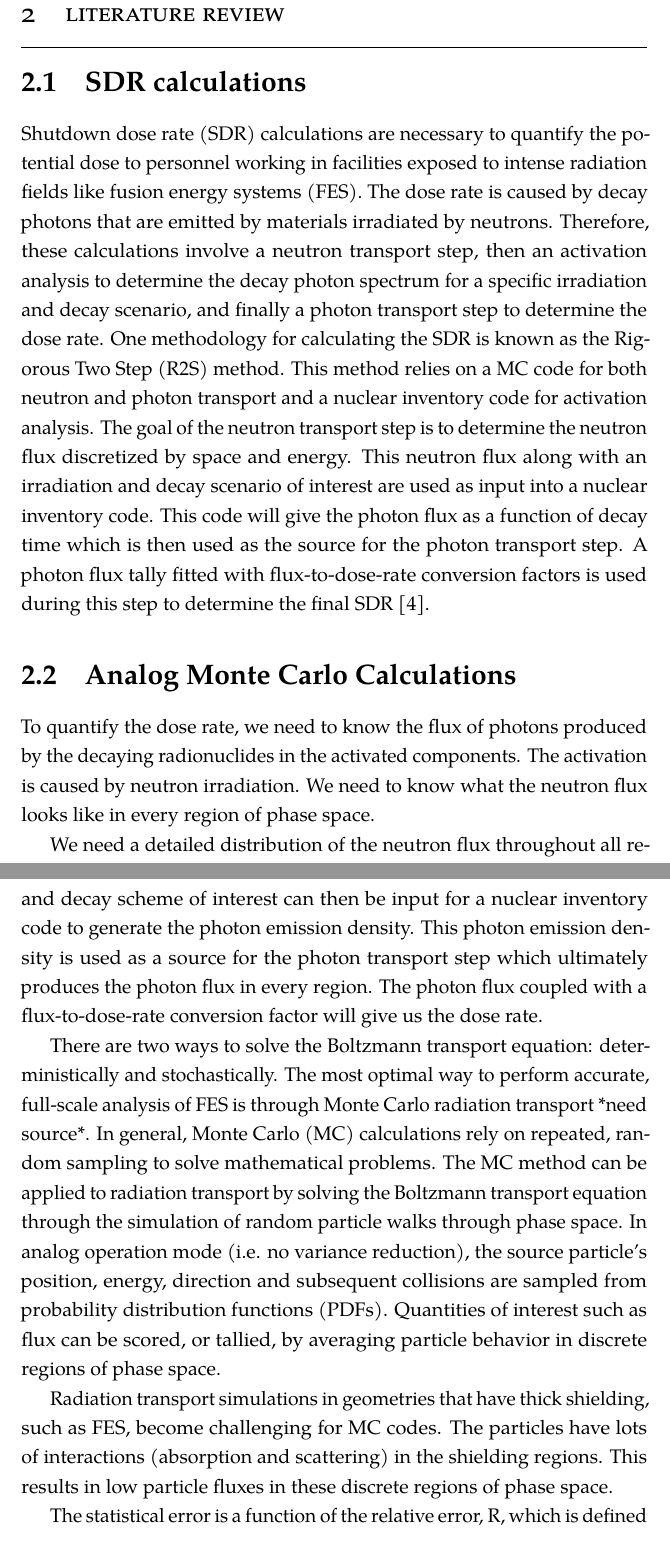
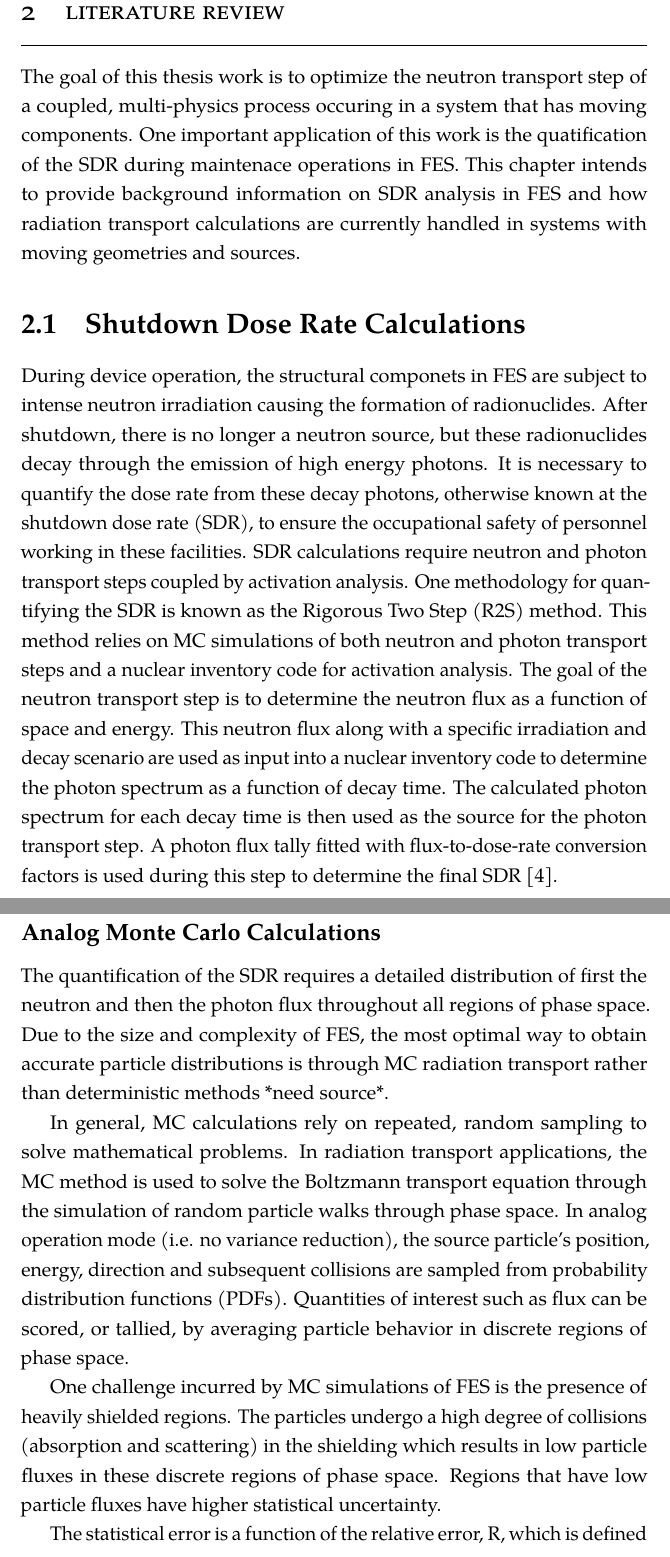
Before and after one commit to cadangelo/prelim, a LaTeX thesis (src/prelim.tex, which reads src/background.tex): two parts of pages 10 and 11 of 28 before the commit and two parts of pages 10 and 11 of 29 after it, joined at a grey line, cut so that both start at the same text. Compiled offline with pdfLaTeX.

Commit message:
Updated background section

```diff
--- a/src/background.tex
+++ b/src/background.tex
@@ -1,53 +1,80 @@
 \chapter{Literature Review} \label{ch:litrev}
+The goal of this thesis work is to optimize the neutron transport step of a
+coupled, multi-physics process occuring in a system that has moving components.  One
+important application of this work is the quatification of the SDR during
+maintenace operations in FES.
+This chapter intends to provide background information on SDR analysis
+in FES and how radiation transport calculations are currently handled in systems with
+moving geometries and sources.
 
 % Section introducing SDR calculations, particularly for FES
-\section{SDR calculations}\label{sec:sdr_calcs}
-Shutdown dose rate (SDR) calculations are necessary to quantify the potential
-dose to personnel working in facilities exposed to intense radiation fields
-like fusion energy systems (FES).  The dose rate is caused by decay photons
-that are emitted by materials irradiated by neutrons.  Therefore, these calculations involve a neutron
-transport step, then an activation analysis to determine the decay photon
-spectrum for a specific irradiation and decay scenario,
-and finally a photon transport step to determine the dose rate.
-One methodology for calculating the SDR is known as the Rigorous Two Step (R2S)
-method.  This method relies on a MC code for both neutron and photon transport
+\section{Shutdown Dose Rate Calculations}\label{sec:sdr_calcs}
+During device operation, the structural componets in FES are subject to intense neutron irradiation
+causing the formation of radionuclides.  After shutdown, there is no longer a
+neutron source, but these radionuclides
+decay through the emission of high energy photons.
+It is necessary to quantify the dose rate from these decay photons, otherwise
+known at the
+shutdown dose rate (SDR), to ensure the occupational safety
+of personnel working in these facilities.
+%The biological dose rate is caused by decay photons that
+%are emitted by materials that were irradiated by neutrons during device operation.
+%Therefore, these calculations involve a neutron
+%transport step to determine the neutron flux as a function of space and energy,
+%then an activation analysis to determine the decay photon
+%spectrum for a specific irradiation and decay scenario,
+%and finally a photon transport step to determine the dose rate.
+SDR calculations require neutron and photon transport steps coupled
+by activation analysis.
+One methodology for quantifying the SDR is known as the Rigorous Two Step (R2S)
+method.  This method relies on MC simulations of both neutron and photon
+transport steps
 and a nuclear inventory code for activation analysis.
 The goal of the neutron transport step is to determine the neutron flux
-discretized by space and energy.  This neutron flux along with an irradiation
-and decay scenario of interest are used as input into a nuclear inventory
-code.  This code will give the photon flux as a function of decay time which
+as a function of space and energy.  This neutron flux along with a specific irradiation
+and decay scenario are used as input into a nuclear inventory
+code to determine the photon spectrum as a function of decay time.
+The calculated photon spectrum for each decay time
 is then used as the source for the photon transport step.  A photon flux tally
 fitted with flux-to-dose-rate conversion factors is used during this step to
 determine the final SDR \cite{Chen_2002}.
 
+%\section{Computational Radiation Transport}
+
+%The neutron distribution along with and irradiation and decay scheme of interest
+%can then be input for a nuclear inventory code to generate the photon
+%emission density.  This photon emission density is used as a source for the
+%photon transport step which ultimately produces the photon flux in every region.
+%The photon flux coupled with a flux-to-dose-rate conversion factor will give us
+%the dose rate.
+
+
+%There are two ways to solve the Boltzmann transport equation: deterministically
+%and stochastically.
+%\cite{haghighat_wagner_2003}.
+
+%\subsection{Deterministic Codes}
 
 % Section about analog MC and the challenges faced when trying to calculate SDR in
 % FES with no VR.
-\section{Analog Monte Carlo Calculations} \label{sec:analog_mc}
 
-To quantify the dose rate, we need to know the flux of photons
-produced by the decaying radionuclides in the activated components. The
-activation is caused by neutron irradiation.
-We need to know what the neutron flux looks like in every region of phase
-space.
+\subsection{Analog Monte Carlo Calculations} \label{sec:analog_mc}
 
-We need a detailed distribution of the neutron flux throughout all regions of phase
-space.
-The neutron distribution along with and irradiation and decay scheme of interest
-can then be input for a nuclear inventory code to generate the photon
-emission density.  This photon emission density is used as a source for the
-photon transport step which ultimately produces the photon flux in every region.
-The photon flux coupled with a flux-to-dose-rate conversion factor will give us
-the dose rate.
+The quantification of the SDR requires a detailed distribution of first the
+neutron and then the photon flux throughout all regions of phase space.
+Due to the size and complexity of FES, the most optimal way to
+obtain accurate particle distributions is through MC radiation transport
+rather than deterministic methods *need source*.
 
+%To quantify the dose rate, we need to know the flux of photons
+%produced by the decaying radionuclides in the activated components. The
+%activation is caused by neutron irradiation.
+%We need to know what the neutron flux looks like in every region of phase
+%space.
 
-There are two ways to solve the Boltzmann transport equation: deterministically
-and stochastically.
-The most optimal way to perform accurate, full-scale analysis of FES is
-through Monte Carlo radiation transport *need source*.
-In general, Monte Carlo (MC) calculations rely on repeated, random sampling to solve
-mathematical problems.  The MC method can be applied to radiation transport by
-solving the Boltzmann transport equation through the simulation of random particle
+In general, MC calculations rely on repeated, random sampling to solve
+mathematical problems.  In radiation transport applications, the MC method is
+used to solve the Boltzmann transport equation through the simulation of random particle
 walks through phase space.  In analog operation mode (i.e. no variance reduction),
 the source particle's position, energy, direction
 and subsequent collisions are sampled from probability
@@ -55,10 +82,11 @@ distribution functions (PDFs).  Quantities of interest such as flux can be
 scored, or tallied, by averaging particle behavior
 in discrete regions of phase space.
 
-Radiation transport simulations in geometries that have thick shielding, such as
-FES, become challenging for MC codes.  The particles have lots of interactions
-(absorption and scattering) in the shielding regions.  This results in low
-particle fluxes in these discrete regions of phase space.
+One challenge incurred by MC simulations of FES is the presence of heavily
+shielded regions.  The particles undergo a high degree of
+collisions (absorption and scattering) in the shielding which results in low
+particle fluxes in these discrete regions of phase space.  Regions that have low
+particle fluxes have higher statistical uncertainty.
 
 The statistical error is a function of the relative error, R, which is defined as
 \begin{equation} \label{eq:1.2}
```
Also changed, not shown: src/proposal.tex (+9 -1 lines), src/background.tex (138 more changed lines).
